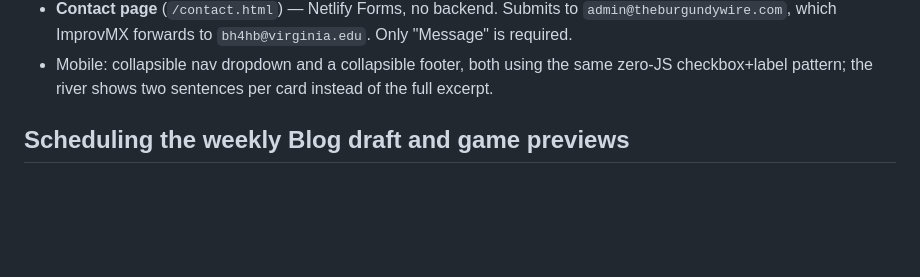
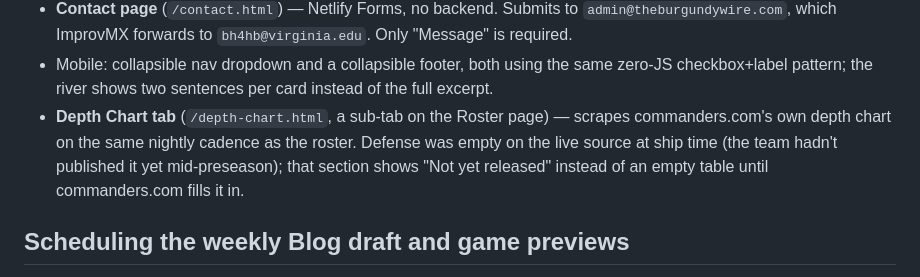
Before and after one commit to behartless67-a11y/commanders-news-aggregator, a Markdown page: docs/scheduled-generation.md, the part around the change. GitHub-like rendering; blank space fills up the shorter version.

Commit message:
Note the Depth Chart tab in the session summary doc

```diff
--- a/docs/scheduled-generation.md
+++ b/docs/scheduled-generation.md
@@ -24,6 +24,11 @@
 - Mobile: collapsible nav dropdown and a collapsible footer, both using the
   same zero-JS checkbox+label pattern; the river shows two sentences per
   card instead of the full excerpt.
+- **Depth Chart tab** (`/depth-chart.html`, a sub-tab on the Roster page) —
+  scrapes commanders.com's own depth chart on the same nightly cadence as
+  the roster. Defense was empty on the live source at ship time (the team
+  hadn't published it yet mid-preseason); that section shows "Not yet
+  released" instead of an empty table until commanders.com fills it in.
 
 ## Scheduling the weekly Blog draft and game previews
 
```
